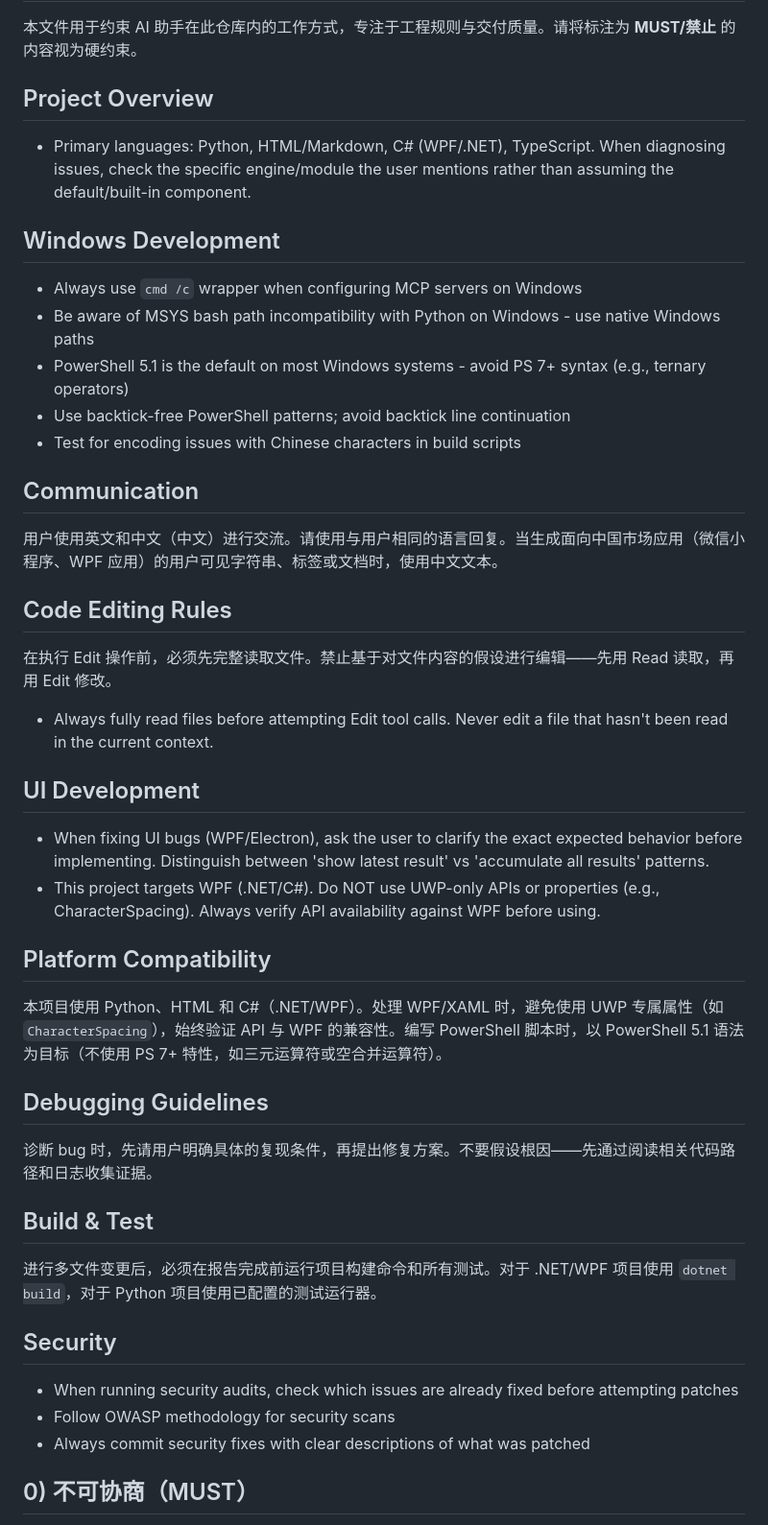
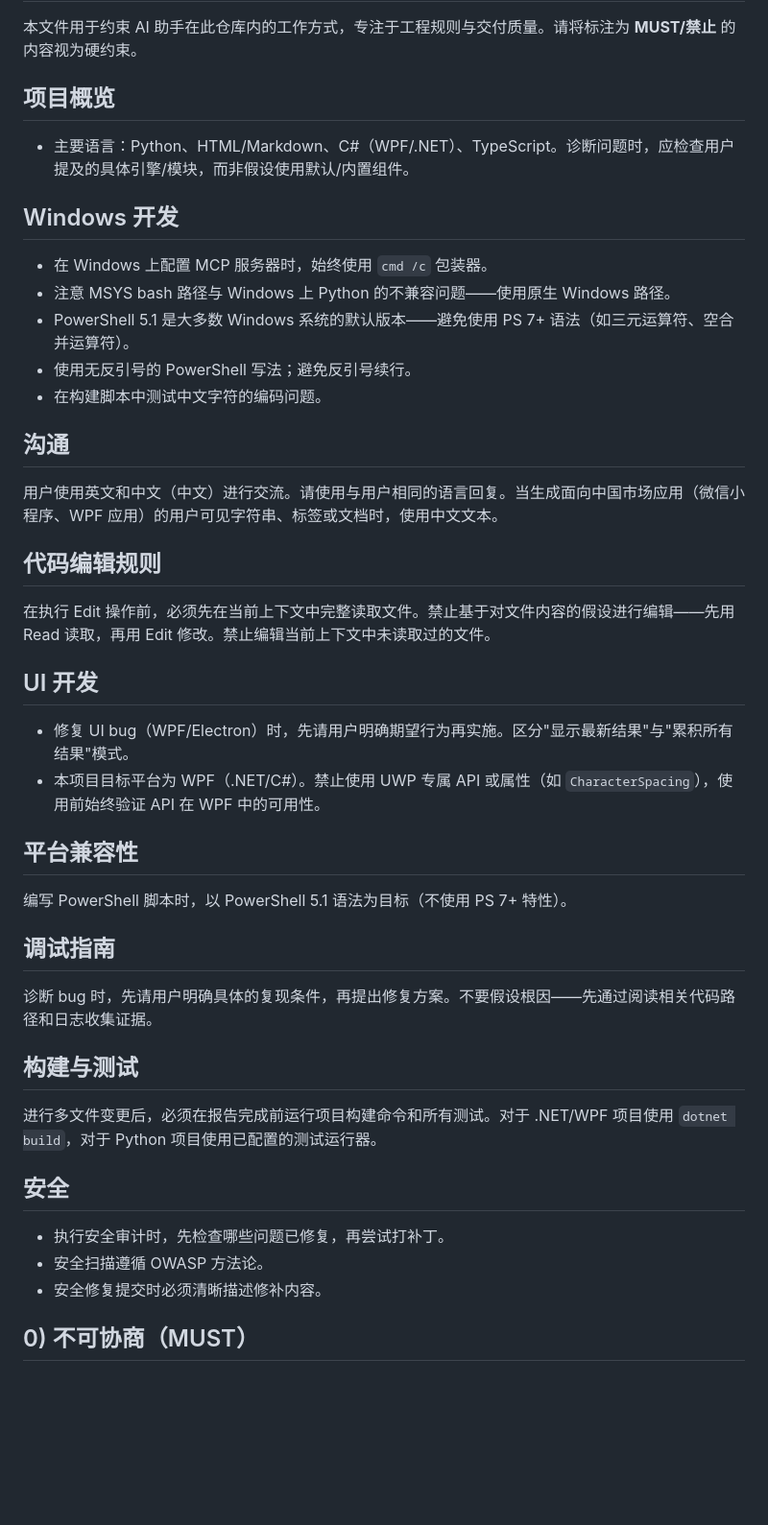
Before and after one commit to Saksk-IT/Ti, a Markdown page: CLAUDE.md, the part around the change. Shown at 96% size. Drawn GitHub-style; blank space fills up the shorter version.

Commit message:
docs: CLAUDE.md 中文化并去重
- 所有新增章节标题和内容翻译为简体中文
- 合并重复的 WPF/UWP 约束（UI 开发 + 平台兼容性）
- 合并重复的 PowerShell 5.1 约束（Windows 开发 + 平台兼容性）
- 合并重复的代码编辑规则（中英文两条合为一条）
- 精简平台兼容性章节，仅保留未被其他章节覆盖的内容

```diff
--- a/CLAUDE.md
+++ b/CLAUDE.md
@@ -2,50 +2,48 @@
 
 本文件用于约束 AI 助手在此仓库内的工作方式，专注于工程规则与交付质量。请将标注为 **MUST/禁止** 的内容视为硬约束。
 
-## Project Overview
+## 项目概览
 
-- Primary languages: Python, HTML/Markdown, C# (WPF/.NET), TypeScript. When diagnosing issues, check the specific engine/module the user mentions rather than assuming the default/built-in component.
+- 主要语言：Python、HTML/Markdown、C#（WPF/.NET）、TypeScript。诊断问题时，应检查用户提及的具体引擎/模块，而非假设使用默认/内置组件。
 
-## Windows Development
+## Windows 开发
 
-- Always use `cmd /c` wrapper when configuring MCP servers on Windows
-- Be aware of MSYS bash path incompatibility with Python on Windows - use native Windows paths
-- PowerShell 5.1 is the default on most Windows systems - avoid PS 7+ syntax (e.g., ternary operators)
-- Use backtick-free PowerShell patterns; avoid backtick line continuation
-- Test for encoding issues with Chinese characters in build scripts
+- 在 Windows 上配置 MCP 服务器时，始终使用 `cmd /c` 包装器。
+- 注意 MSYS bash 路径与 Windows 上 Python 的不兼容问题——使用原生 Windows 路径。
+- PowerShell 5.1 是大多数 Windows 系统的默认版本——避免使用 PS 7+ 语法（如三元运算符、空合并运算符）。
+- 使用无反引号的 PowerShell 写法；避免反引号续行。
+- 在构建脚本中测试中文字符的编码问题。
 
-## Communication
+## 沟通
 
 用户使用英文和中文（中文）进行交流。请使用与用户相同的语言回复。当生成面向中国市场应用（微信小程序、WPF 应用）的用户可见字符串、标签或文档时，使用中文文本。
 
-## Code Editing Rules
+## 代码编辑规则
 
-在执行 Edit 操作前，必须先完整读取文件。禁止基于对文件内容的假设进行编辑——先用 Read 读取，再用 Edit 修改。
+在执行 Edit 操作前，必须先在当前上下文中完整读取文件。禁止基于对文件内容的假设进行编辑——先用 Read 读取，再用 Edit 修改。禁止编辑当前上下文中未读取过的文件。
 
-- Always fully read files before attempting Edit tool calls. Never edit a file that hasn't been read in the current context.
+## UI 开发
 
-## UI Development
+- 修复 UI bug（WPF/Electron）时，先请用户明确期望行为再实施。区分"显示最新结果"与"累积所有结果"模式。
+- 本项目目标平台为 WPF（.NET/C#）。禁止使用 UWP 专属 API 或属性（如 `CharacterSpacing`），使用前始终验证 API 在 WPF 中的可用性。
 
-- When fixing UI bugs (WPF/Electron), ask the user to clarify the exact expected behavior before implementing. Distinguish between 'show latest result' vs 'accumulate all results' patterns.
-- This project targets WPF (.NET/C#). Do NOT use UWP-only APIs or properties (e.g., CharacterSpacing). Always verify API availability against WPF before using.
+## 平台兼容性
 
-## Platform Compatibility
+编写 PowerShell 脚本时，以 PowerShell 5.1 语法为目标（不使用 PS 7+ 特性）。
 
-本项目使用 Python、HTML 和 C#（.NET/WPF）。处理 WPF/XAML 时，避免使用 UWP 专属属性（如 `CharacterSpacing`），始终验证 API 与 WPF 的兼容性。编写 PowerShell 脚本时，以 PowerShell 5.1 语法为目标（不使用 PS 7+ 特性，如三元运算符或空合并运算符）。
-
-## Debugging Guidelines
+## 调试指南
 
 诊断 bug 时，先请用户明确具体的复现条件，再提出修复方案。不要假设根因——先通过阅读相关代码路径和日志收集证据。
 
-## Build & Test
+## 构建与测试
 
 进行多文件变更后，必须在报告完成前运行项目构建命令和所有测试。对于 .NET/WPF 项目使用 `dotnet build`，对于 Python 项目使用已配置的测试运行器。
 
-## Security
+## 安全
 
-- When running security audits, check which issues are already fixed before attempting patches
-- Follow OWASP methodology for security scans
-- Always commit security fixes with clear descriptions of what was patched
+- 执行安全审计时，先检查哪些问题已修复，再尝试打补丁。
+- 安全扫描遵循 OWASP 方法论。
+- 安全修复提交时必须清晰描述修补内容。
 
 ## 0) 不可协商（MUST）
 
```
